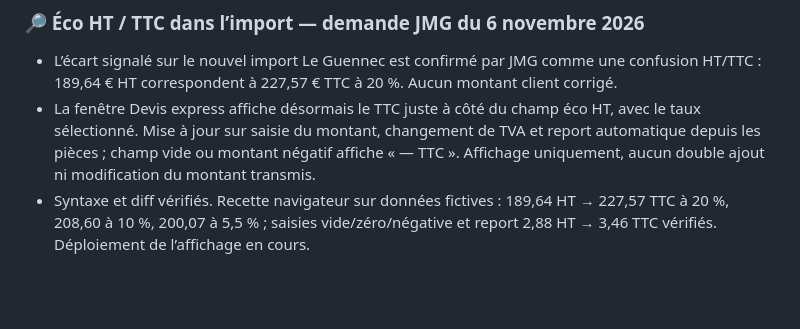
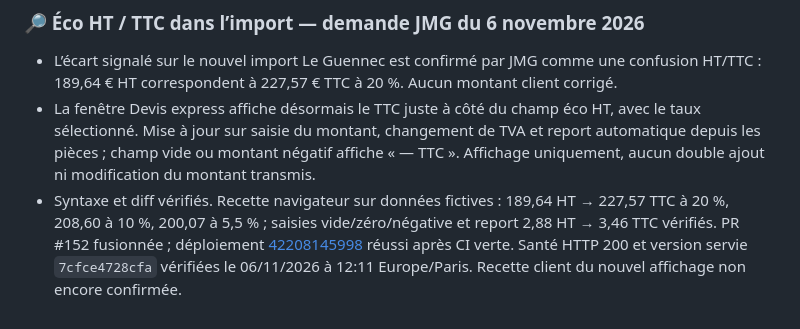
Before and after one commit to 958-JMG/tanguy-design, a Markdown page: docs/a-faire.md, the part around the change. GitHub-like rendering; blank space fills up the shorter version.

Commit message:
docs: confirmer la livraison de l’éco HT et TTC (#153)
Co-authored-by: 9·58 <261878859+958-JMG@users.noreply.github.com>

```diff
--- a/docs/a-faire.md
+++ b/docs/a-faire.md
@@ -111,4 +111,4 @@
 
 - L’écart signalé sur le nouvel import Le Guennec est confirmé par JMG comme une confusion HT/TTC : 189,64 € HT correspondent à 227,57 € TTC à 20 %. Aucun montant client corrigé.
 - La fenêtre Devis express affiche désormais le TTC juste à côté du champ éco HT, avec le taux sélectionné. Mise à jour sur saisie du montant, changement de TVA et report automatique depuis les pièces ; champ vide ou montant négatif affiche « — TTC ». Affichage uniquement, aucun double ajout ni modification du montant transmis.
-- Syntaxe et diff vérifiés. Recette navigateur sur données fictives : 189,64 HT → 227,57 TTC à 20 %, 208,60 à 10 %, 200,07 à 5,5 % ; saisies vide/zéro/négative et report 2,88 HT → 3,46 TTC vérifiés. Déploiement de l’affichage en cours.
+- Syntaxe et diff vérifiés. Recette navigateur sur données fictives : 189,64 HT → 227,57 TTC à 20 %, 208,60 à 10 %, 200,07 à 5,5 % ; saisies vide/zéro/négative et report 2,88 HT → 3,46 TTC vérifiés. PR #152 fusionnée ; déploiement [42208145998](https://github.com/958-JMG/tanguy-design/actions/runs/42208145998) réussi après CI verte. Santé HTTP 200 et version servie `7cfce4728cfa` vérifiées le 06/11/2026 à 12:11 Europe/Paris. Recette client du nouvel affichage non encore confirmée.
```
Also changed, not shown: docs/carte-identite.md (+1 -1 lines).
